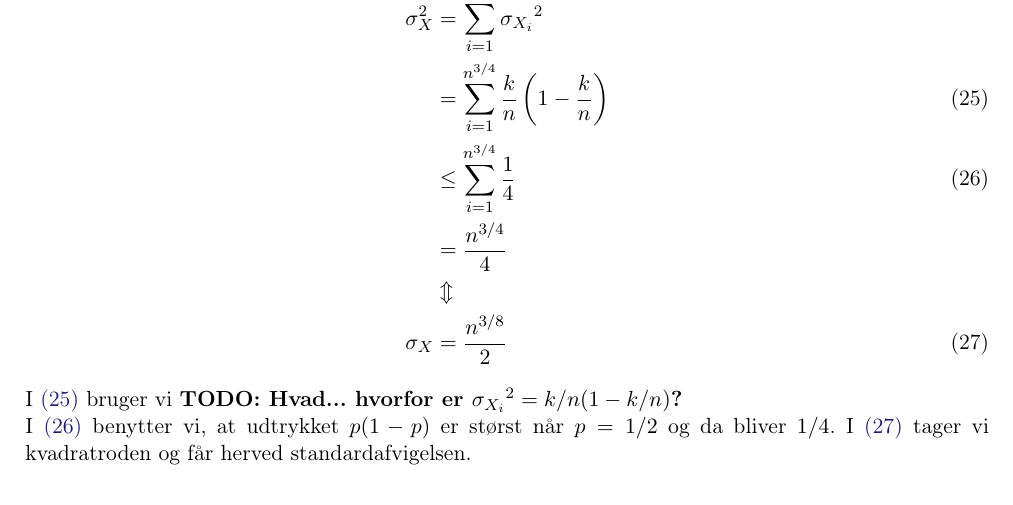
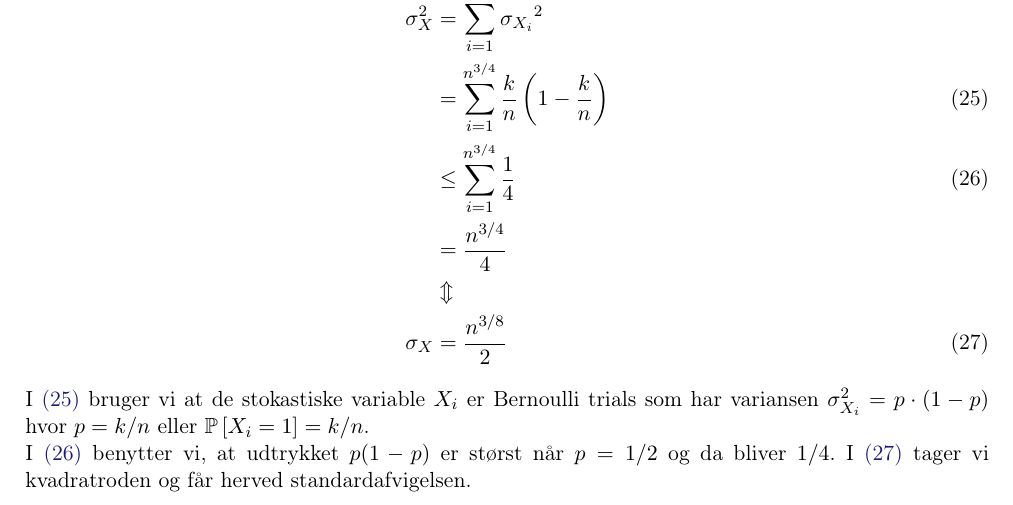
Before and after one commit to shmulvad/RAD-notes, a LaTeX document (2-MomentsAndDeviation/main.tex, which reads 2-MomentsAndDeviation/3-rand-sel.tex): part of page 8 of 12, cut so that both start at the same text. Compiled offline with pdfLaTeX.

Commit message:
Added explanation for one TODO

```diff
--- a/2-MomentsAndDeviation/3-rand-sel.tex
+++ b/2-MomentsAndDeviation/3-rand-sel.tex
@@ -126,7 +126,11 @@ Nu bruger vi det lemma, at givet \emph{uafhængige} stokastiske variable $Y_1, .
   \sigma_X &= \frac{n^{3/8}}{2} \label{eq:std-dev}
 \end{align}
 
-I \cref{eq:faa-paren} bruger vi \textbf{TODO: Hvad... hvorfor er ${\sigma_{X_i}}^2 = k/n(1 - k/n)$?}\\
+I \cref{eq:faa-paren} bruger vi at de stokastiske variable $X_i$ er Bernoulli trials som har variansen $\sigma_{X_i}^2= p*(1-p)$ hvor $p = k/n$ eller $\P{X_i = 1} = k/n$.
+%  \textbf{TODO: Hvad... hvorfor er ${\sigma_{X_i}}^2 = k/n(1 - k/n)$?}\\
+
+
+
 I \cref{eq:paren-to-max} benytter vi, at udtrykket $p(1 - p)$ er størst når $p = 1/2$ og da bliver $1/4$.
 I \cref{eq:std-dev} tager vi kvadratroden og får herved standardafvigelsen.
 
```
